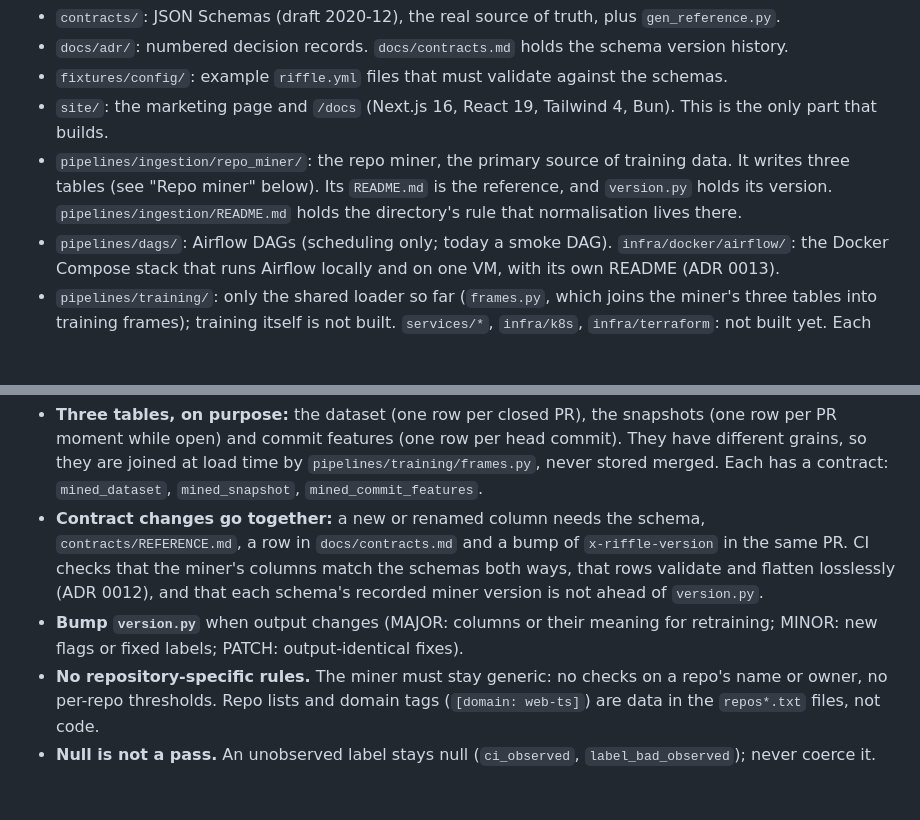
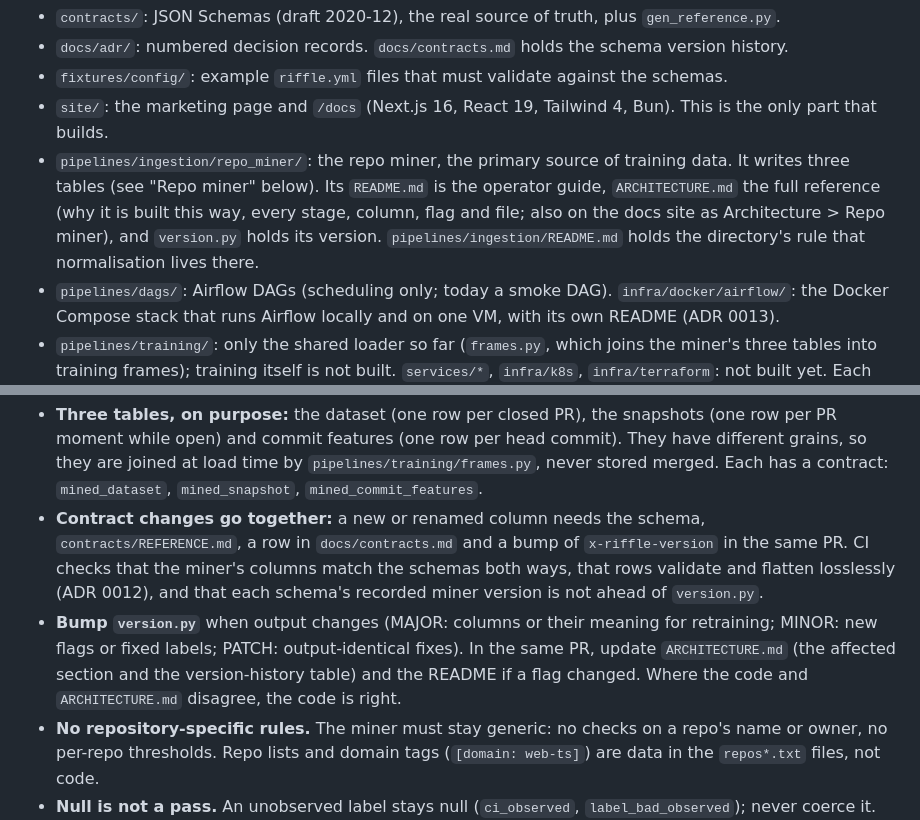
Before and after one commit to ru-dr/riffle, a Markdown page: CLAUDE.md, 2 parts joined by grey strips. Rendered like a GitHub page; blank space fills up the shorter version.

Commit message:
CLAUDE.md: point at the miner's ARCHITECTURE.md and say to keep it in step with version bumps

```diff
--- a/CLAUDE.md
+++ b/CLAUDE.md
@@ -14,7 +14,7 @@ Riffle is a self-hosted GitHub App that ranks pull requests by learned risk. The
 - `docs/adr/`: numbered decision records. `docs/contracts.md` holds the schema version history.
 - `fixtures/config/`: example `riffle.yml` files that must validate against the schemas.
 - `site/`: the marketing page and `/docs` (Next.js 16, React 19, Tailwind 4, Bun). This is the only part that builds.
-- `pipelines/ingestion/repo_miner/`: the repo miner, the primary source of training data. It writes three tables (see "Repo miner" below). Its `README.md` is the reference, and `version.py` holds its version. `pipelines/ingestion/README.md` holds the directory's rule that normalisation lives there.
+- `pipelines/ingestion/repo_miner/`: the repo miner, the primary source of training data. It writes three tables (see "Repo miner" below). Its `README.md` is the operator guide, `ARCHITECTURE.md` the full reference (why it is built this way, every stage, column, flag and file; also on the docs site as Architecture > Repo miner), and `version.py` holds its version. `pipelines/ingestion/README.md` holds the directory's rule that normalisation lives there.
 - `pipelines/dags/`: Airflow DAGs (scheduling only; today a smoke DAG). `infra/docker/airflow/`: the Docker Compose stack that runs Airflow locally and on one VM, with its own README (ADR 0013).
 - `pipelines/training/`: only the shared loader so far (`frames.py`, which joins the miner's three tables into training frames); training itself is not built. `services/*`, `infra/k8s`, `infra/terraform`: not built yet. Each directory has a `README.md` that says what belongs there and which invariants it owns, so read it before adding code there.
 
@@ -54,7 +54,7 @@ The miner tests need no network, no semgrep and no LLM; CI never runs those. Tes
 
 - **Three tables, on purpose:** the dataset (one row per closed PR), the snapshots (one row per PR moment while open) and commit features (one row per head commit). They have different grains, so they are joined at load time by `pipelines/training/frames.py`, never stored merged. Each has a contract: `mined_dataset`, `mined_snapshot`, `mined_commit_features`.
 - **Contract changes go together:** a new or renamed column needs the schema, `contracts/REFERENCE.md`, a row in `docs/contracts.md` and a bump of `x-riffle-version` in the same PR. CI checks that the miner's columns match the schemas both ways, that rows validate and flatten losslessly (ADR 0012), and that each schema's recorded miner version is not ahead of `version.py`.
-- **Bump `version.py`** when output changes (MAJOR: columns or their meaning for retraining; MINOR: new flags or fixed labels; PATCH: output-identical fixes).
+- **Bump `version.py`** when output changes (MAJOR: columns or their meaning for retraining; MINOR: new flags or fixed labels; PATCH: output-identical fixes). In the same PR, update `ARCHITECTURE.md` (the affected section and the version-history table) and the README if a flag changed. Where the code and `ARCHITECTURE.md` disagree, the code is right.
 - **No repository-specific rules.** The miner must stay generic: no checks on a repo's name or owner, no per-repo thresholds. Repo lists and domain tags (`[domain: web-ts]`) are data in the `repos*.txt` files, not code.
 - **Null is not a pass.** An unobserved label stays null (`ci_observed`, `label_bad_observed`); never coerce it.
 - **Run output is local.** `ci_cache/`, `snapshots_raw/`, `health/`, `logs/`, `test_output/` and the dataset files (`*.parquet`, `*.jsonl`) are gitignored. A sharded run (`--shard K/N`) tags its files (`dataset_pc1of3.parquet`); `merge_shards.py` joins them.
```
